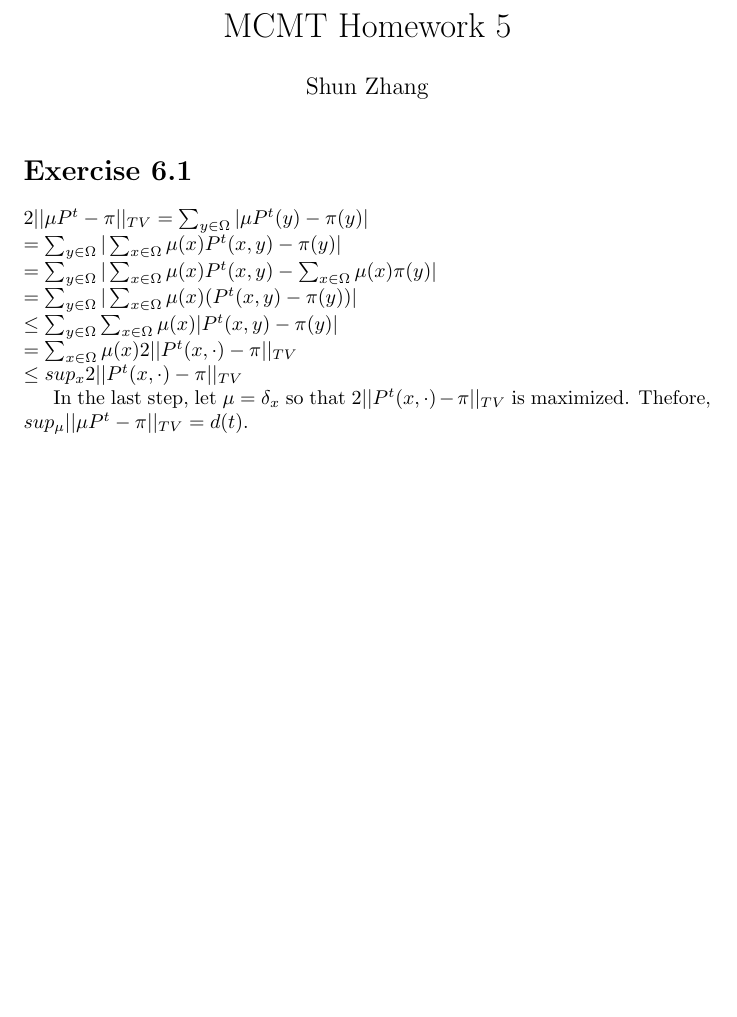
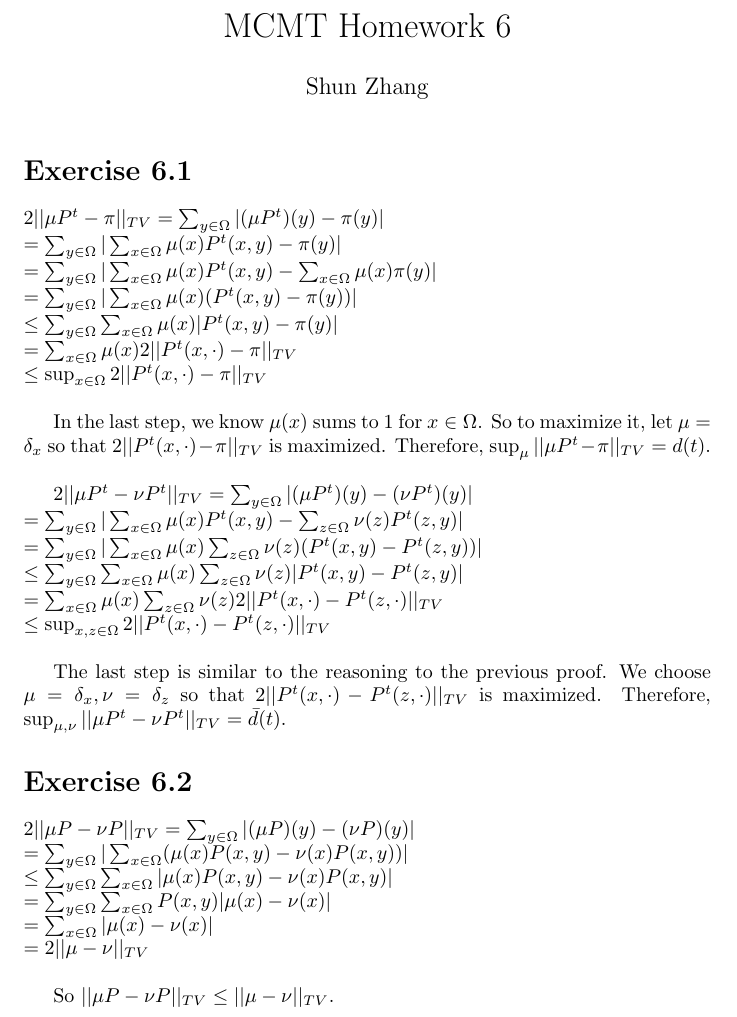
Before and after one commit to shunzh/MCMT, a LaTeX problem sheet (hw6/report.tex): part of the page, cut so that both start at the same text, the shorter picture padded with empty space. Compiled offline with pdfLaTeX.

Commit message:
hw 6 almost there

```diff
--- a/hw6/report.tex
+++ b/hw6/report.tex
@@ -8,7 +8,7 @@
 
 \renewcommand{\P}{\mathbb{P}}
 
-\title{MCMT Homework 5}
+\title{MCMT Homework 6}
 \author{Shun Zhang}
 \date{}
 
@@ -18,17 +18,50 @@
 \section*{Exercise 6.1}
 
 $2 ||\mu P^t - \pi||_{TV}
-= \sum_{y \in \Omega} |\mu P^t(y) - \pi (y)| \\
+= \sum_{y \in \Omega} |(\mu P^t)(y) - \pi (y)| \\
 = \sum_{y \in \Omega} |\sum_{x \in \Omega}\mu(x) P^t(x, y) - \pi(y)| \\
 = \sum_{y \in \Omega} |\sum_{x \in \Omega}\mu(x) P^t(x, y) - \sum_{x \in
 \Omega}\mu(x) \pi(y)| \\
 = \sum_{y \in \Omega} |\sum_{x \in \Omega}\mu(x) (P^t(x, y) - \pi(y))| \\
 \leq \sum_{y \in \Omega} \sum_{x \in \Omega}\mu(x) |P^t(x, y) - \pi(y)| \\
 = \sum_{x \in \Omega}\mu(x) 2||P^t(x, \cdot) - \pi||_{TV} \\
-\leq sup_x 2||P^t(x, \cdot) - \pi||_{TV}
+\leq \sup_{x \in \Omega} 2||P^t(x, \cdot) - \pi||_{TV} \\
 $
 
-In the last step, let $\mu = \delta_x$ so that $2||P^t(x, \cdot) - \pi||_{TV}$
-is maximized. Thefore, $sup_\mu ||\mu P^t - \pi||_{TV} = d(t)$.
+In the last step, we know $\mu(x)$ sums to 1 for $x \in \Omega$. So to maximize
+it, let $\mu = \delta_x$ so that $2||P^t(x, \cdot) - \pi||_{TV}$ is maximized.
+Therefore, $\sup_\mu ||\mu P^t - \pi||_{TV} = d(t)$.
+\\
+
+$2 ||\mu P^t - \nu P^t||_{TV}
+= \sum_{y \in \Omega} |(\mu P^t)(y) - (\nu P^t)(y)| \\
+= \sum_{y \in \Omega} |\sum_{x \in \Omega}\mu(x) P^t(x, y) - \sum_{z \in
+\Omega}\nu (z) P^t(z, y)| \\
+= \sum_{y \in \Omega} |\sum_{x \in \Omega}\mu(x) \sum_{z \in \Omega}\nu (z) (
+P^t(x, y) - P^t(z, y))| \\
+\leq \sum_{y \in \Omega} \sum_{x \in \Omega}\mu(x) \sum_{z \in \Omega}\nu (z) |
+P^t(x, y) - P^t(z, y)| \\
+= \sum_{x \in \Omega}\mu(x) \sum_{z \in \Omega}\nu (z) 2|| P^t(x, \cdot) -
+P^t(z, \cdot)||_{TV} \\
+\leq \sup_{x, z \in \Omega} 2|| P^t(x, \cdot) - P^t(z, \cdot)||_{TV} \\
+$
+
+The last step is similar to the reasoning to the previous proof. We choose
+$\mu = \delta_x, \nu = \delta_z$ so that $2|| P^t(x, \cdot) - P^t(z,
+\cdot)||_{TV}$ is maximized.
+Therefore,  $\sup_{\mu, \nu} ||\mu P^t - \nu P^t||_{TV} = \bar{d}(t)$.
+
+\section*{Exercise 6.2}
+
+$2 ||\mu P - \nu P||_{TV}
+= \sum_{y \in \Omega} |(\mu P)(y) - (\nu P)(y)| \\
+= \sum_{y \in \Omega} |\sum_{x \in \Omega} (\mu(x) P(x, y) - \nu(x) P(x, y))| \\
+\leq \sum_{y \in \Omega} \sum_{x \in \Omega} |\mu(x) P(x, y) - \nu(x) P(x, y)| \\
+= \sum_{y \in \Omega} \sum_{x \in \Omega} P(x, y) |\mu(x) - \nu(x)| \\
+= \sum_{x \in \Omega} |\mu(x) - \nu(x)| \\
+= 2 ||\mu - \nu||_{TV} \\
+$
+
+So $||\mu P - \nu P||_{TV} \leq ||\mu - \nu||_{TV}$.
 
 \end{document}
```
Also changed, not shown: hw6/report.pdf.
